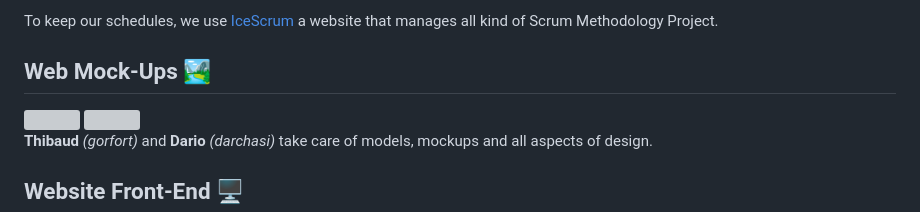
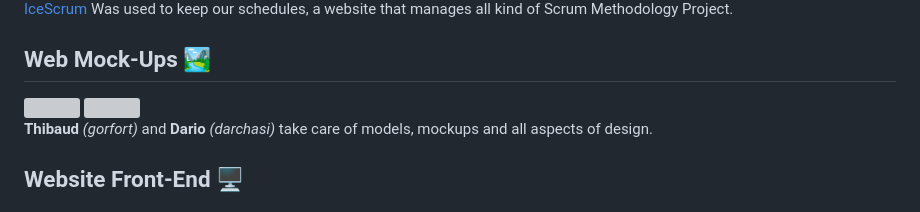
Before and after one commit to Gorfort/I426-UNESCO_Tracker, a Markdown page: README.md, the part around the change printed below. Rendered like a GitHub page; grey boxes are pictures that could not be loaded.

```diff
--- a/README.md
+++ b/README.md
@@ -14,5 +15,6 @@ Discover the world of UNESCO World Heritage through our interactive website. Eas
 
-To keep our schedules, we use [IceScrum](https://etml.icescrum.com/p/426UNESCO/#/project) a website that manages all kind of Scrum Methodology Project.
+[IceScrum](https://etml.icescrum.com/p/426UNESCO/#/project)
+Was used to keep our schedules, a website that manages all kind of Scrum Methodology Project.
 
 ## Web Mock-Ups 🏞️
 <a href="https://github.com/Gorfort/ConvertFlowAPI/graphs/contributors">
```
Also changed, not shown: other parts of README.md (+1 -0 lines).
